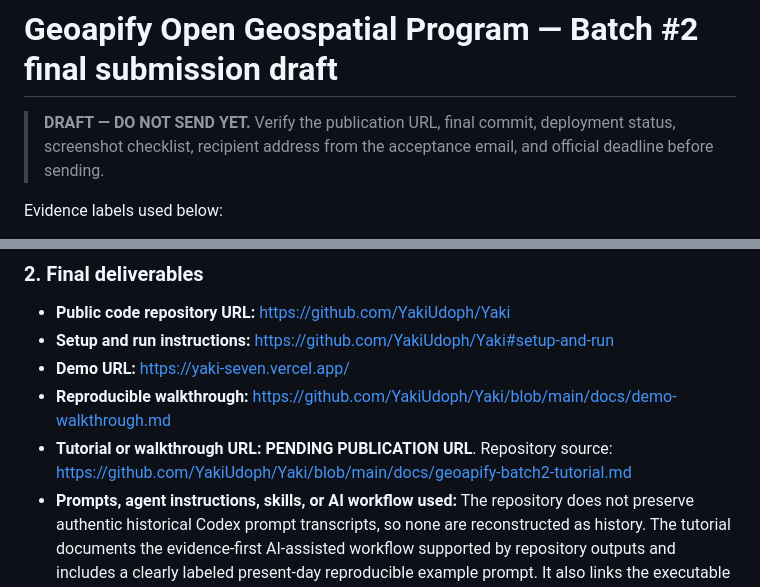
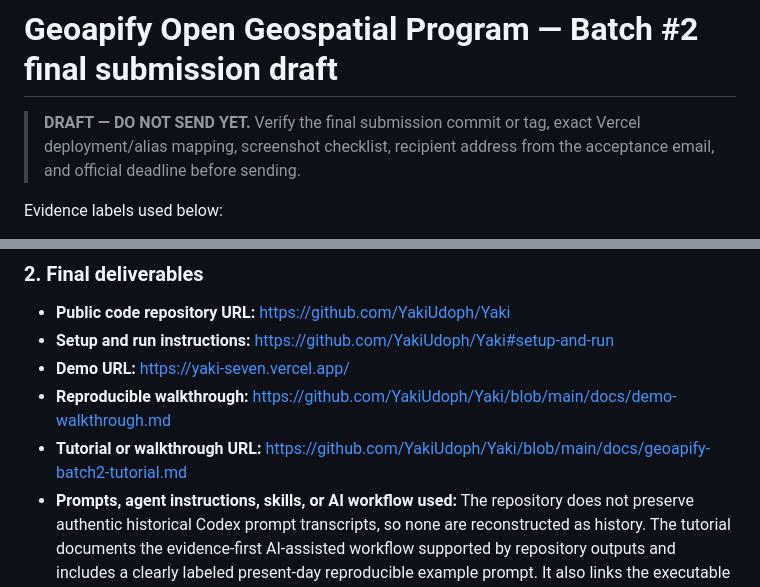
Before and after one commit to YakiUdoph/Yaki, a Markdown page: docs/final-submission-draft.md, 2 parts joined by grey strips. Rendered like a GitHub page.

```diff
--- a/docs/final-submission-draft.md
+++ b/docs/final-submission-draft.md
@@ -1,6 +1,6 @@
 # Geoapify Open Geospatial Program — Batch #2 final submission draft
 
-> **DRAFT — DO NOT SEND YET.** Verify the publication URL, final commit, deployment status, screenshot checklist, recipient address from the acceptance email, and official deadline before sending.
+> **DRAFT — DO NOT SEND YET.** Verify the final submission commit or tag, exact Vercel deployment/alias mapping, screenshot checklist, recipient address from the acceptance email, and official deadline before sending.
 
 Evidence labels used below:
 
@@ -34,7 +34,7 @@ The central case study is `Springfield`. In a saved country-restricted experimen
 - **Setup and run instructions:** https://github.com/YakiUdoph/Yaki#setup-and-run
 - **Demo URL:** https://yaki-seven.vercel.app/
 - **Reproducible walkthrough:** https://github.com/YakiUdoph/Yaki/blob/main/docs/demo-walkthrough.md
-- **Tutorial or walkthrough URL:** **PENDING PUBLICATION URL**. Repository source: https://github.com/YakiUdoph/Yaki/blob/main/docs/geoapify-batch2-tutorial.md
+- **Tutorial or walkthrough URL:** https://github.com/YakiUdoph/Yaki/blob/main/docs/geoapify-batch2-tutorial.md
 - **Prompts, agent instructions, skills, or AI workflow used:** The repository does not preserve authentic historical Codex prompt transcripts, so none are reconstructed as history. The tutorial documents the evidence-first AI-assisted workflow supported by repository outputs and includes a clearly labeled present-day reproducible example prompt. It also links the executable MCP harnesses and saved sanitized tool evidence.
 
 #### Quick setup
```
Also changed, not shown: other parts of docs/final-submission-draft.md (+7 -5 lines).
